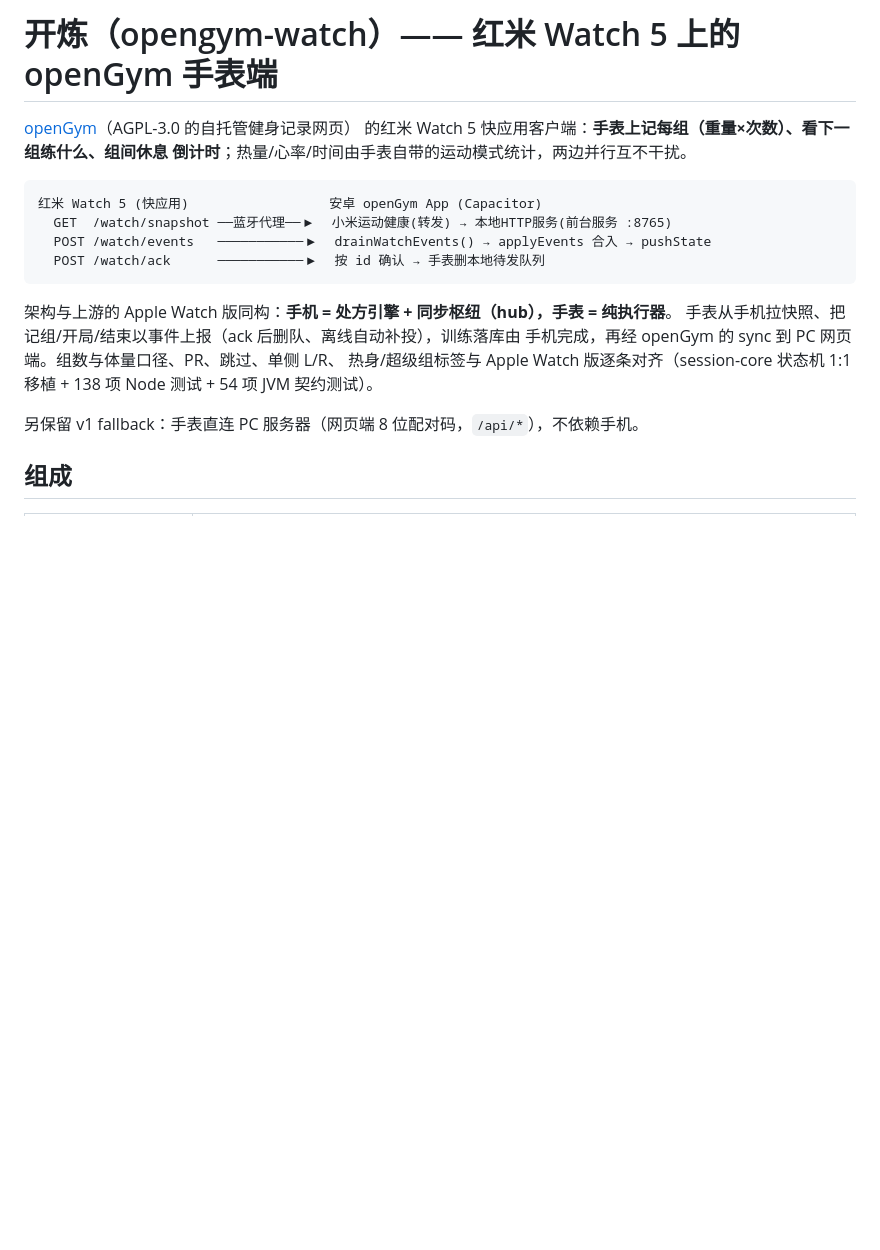
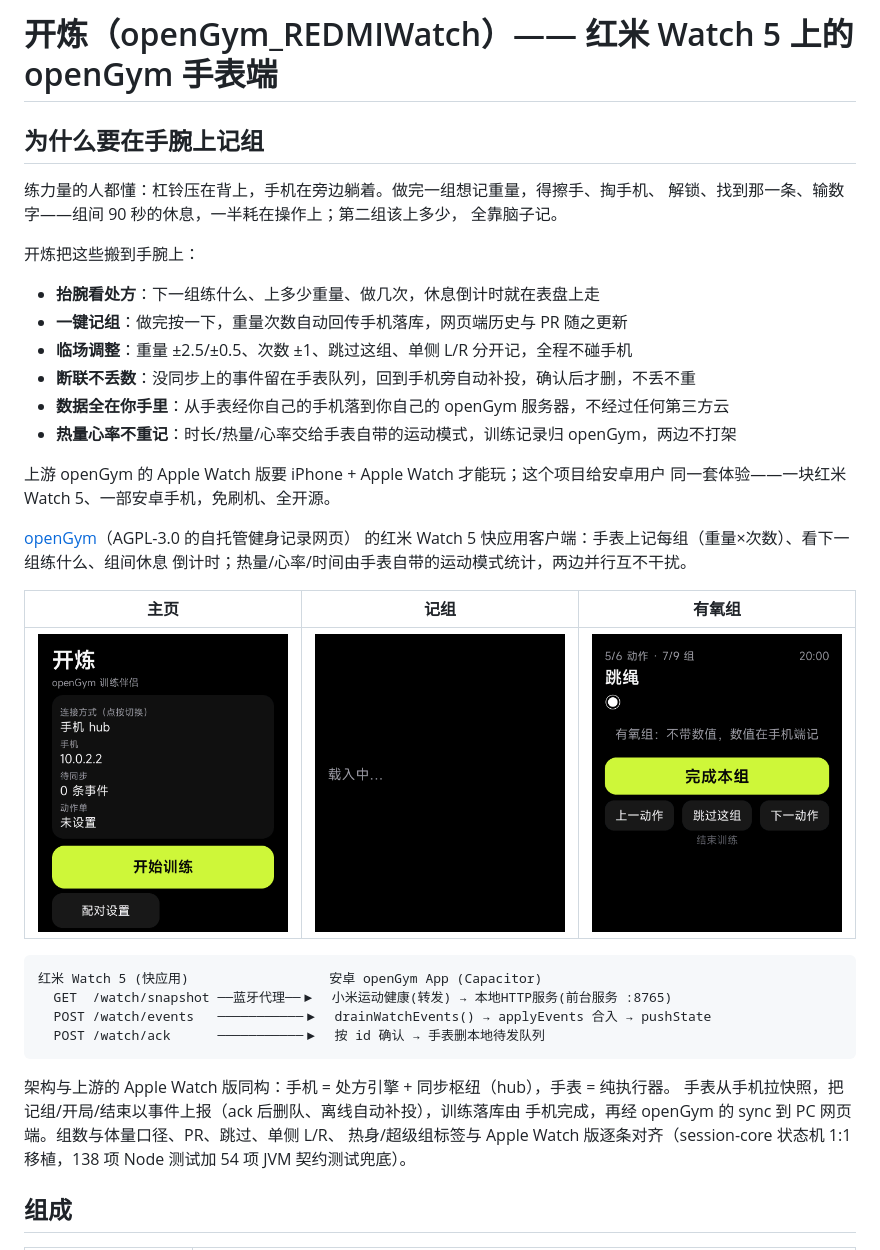
Before and after one commit to nine-orders/openGym_REDMIWatch, a Markdown page: README.md, the part around one of its changes. Drawn GitHub-style; pictures changed too: docs/img/cardio.png (added), docs/img/home.png (added), docs/img/strength.png (added); blank space fills up the shorter version.

````diff
--- a/README.md
+++ b/README.md
@@ -1,8 +1,30 @@
-# 开炼（opengym-watch）—— 红米 Watch 5 上的 openGym 手表端
+# 开炼（openGym_REDMIWatch）—— 红米 Watch 5 上的 openGym 手表端
+
+## 为什么要在手腕上记组
+
+练力量的人都懂：杠铃压在背上，手机在旁边躺着。做完一组想记重量，得擦手、掏手机、
+解锁、找到那一条、输数字——组间 90 秒的休息，一半耗在操作上；第二组该上多少，
+全靠脑子记。
+
+开炼把这些搬到手腕上：
+
+- **抬腕看处方**：下一组练什么、上多少重量、做几次，休息倒计时就在表盘上走
+- **一键记组**：做完按一下，重量次数自动回传手机落库，网页端历史与 PR 随之更新
+- **临场调整**：重量 ±2.5/±0.5、次数 ±1、跳过这组、单侧 L/R 分开记，全程不碰手机
+- **断联不丢数**：没同步上的事件留在手表队列，回到手机旁自动补投，确认后才删，不丢不重
+- **数据全在你手里**：从手表经你自己的手机落到你自己的 openGym 服务器，不经过任何第三方云
+- **热量心率不重记**：时长/热量/心率交给手表自带的运动模式，训练记录归 openGym，两边不打架
+
+上游 openGym 的 Apple Watch 版要 iPhone + Apple Watch 才能玩；这个项目给安卓用户
+同一套体验——一块红米 Watch 5、一部安卓手机，免刷机、全开源。
 
 [openGym](https://github.com/DuarteSantos8/openGym)（AGPL-3.0 的自托管健身记录网页）
-的红米 Watch 5 快应用客户端：**手表上记每组（重量×次数）、看下一组练什么、组间休息
-倒计时**；热量/心率/时间由手表自带的运动模式统计，两边并行互不干扰。
+的红米 Watch 5 快应用客户端：手表上记每组（重量×次数）、看下一组练什么、组间休息
+倒计时；热量/心率/时间由手表自带的运动模式统计，两边并行互不干扰。
+
+| 主页 | 记组 | 有氧组 |
+|---|---|---|
+| ![主页](docs/img/home.png) | ![记组](docs/img/strength.png) | ![有氧组](docs/img/cardio.png) |
 
 ```
 红米 Watch 5 (快应用)                  安卓 openGym App (Capacitor)
@@ -11,13 +33,11 @@
   POST /watch/ack      ───────────▶  按 id 确认 → 手表删本地待发队列
 ```
 
-架构与上游的 Apple Watch 版同构：**手机 = 处方引擎 + 同步枢纽（hub），手表 = 纯执行器**。
-手表从手机拉快照、把记组/开局/结束以事件上报（ack 后删队、离线自动补投），训练落库由
+架构与上游的 Apple Watch 版同构：手机 = 处方引擎 + 同步枢纽（hub），手表 = 纯执行器。
+手表从手机拉快照，把记组/开局/结束以事件上报（ack 后删队、离线自动补投），训练落库由
 手机完成，再经 openGym 的 sync 到 PC 网页端。组数与体量口径、PR、跳过、单侧 L/R、
-热身/超级组标签与 Apple Watch 版逐条对齐（session-core 状态机 1:1 移植 + 138 项 Node
-测试 + 54 项 JVM 契约测试）。
-
-另保留 v1 fallback：手表直连 PC 服务器（网页端 8 位配对码，`/api/*`），不依赖手机。
+热身/超级组标签与 Apple Watch 版逐条对齐（session-core 状态机 1:1 移植，138 项 Node
+测试加 54 项 JVM 契约测试兜底）。
 
 ## 组成
 
````
Also changed, not shown: other parts of README.md (+10 -10 lines), phone/README.md (+2 -2 lines), watch-app/README.md (+6 -10 lines).
